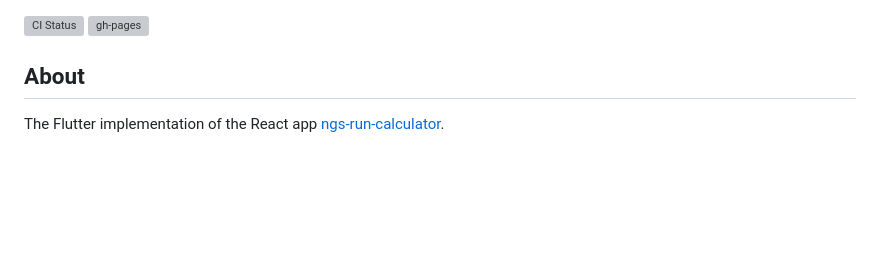
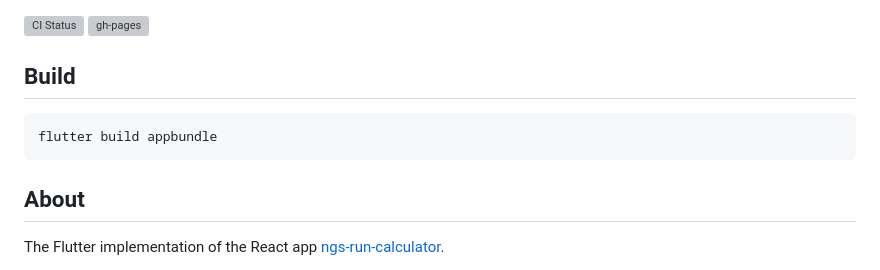
Before and after one commit to vogdb/ngs-run-calculator-flutter, a Markdown page: README.md, the part around the change. Rendered like a GitHub page; blank space fills up the shorter version; grey boxes are pictures that could not be loaded.

Commit message:
Add build to README

````diff
--- a/README.md
+++ b/README.md
@@ -1,5 +1,10 @@
 ![CI Status](https://github.com/vogdb/ngs-run-calculator-flutter/actions/workflows/ci.yml/badge.svg)
 ![gh-pages](https://github.com/vogdb/ngs-run-calculator-flutter/actions/workflows/gh-pages.yml/badge.svg)
+
+## Build
+```bash
+flutter build appbundle
+```
 
 ## About
 The Flutter implementation of the React app [ngs-run-calculator](https://github.com/vogdb/ngs-run-calculator).
````
